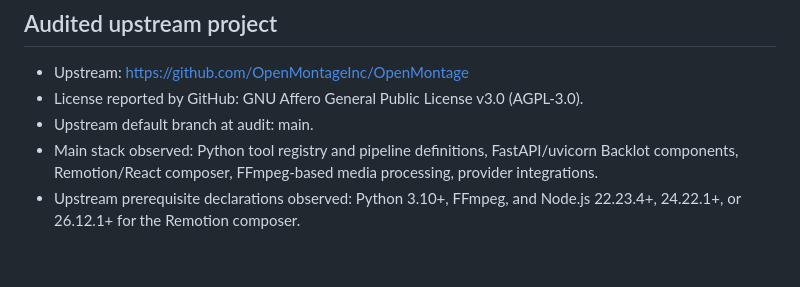
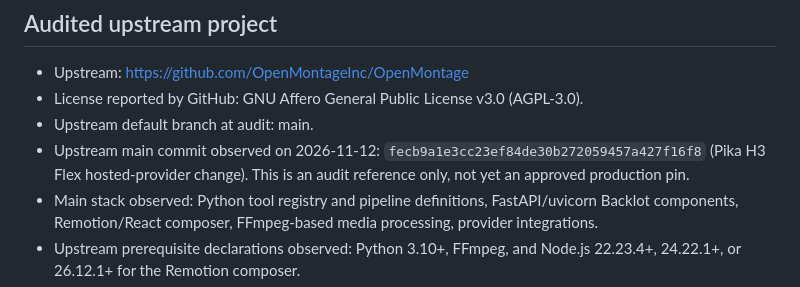
Before and after one commit to viralsadmix-sudo/Rumin-AI-3.0., a Markdown page: docs/OPENMONTAGE_INTEGRATION.md, the part around the change. GitHub-like rendering; blank space fills up the shorter version.

Commit message:
docs: record audited OpenMontage upstream revision

```diff
--- a/docs/OPENMONTAGE_INTEGRATION.md
+++ b/docs/OPENMONTAGE_INTEGRATION.md
@@ -11,6 +11,7 @@ Integrate the real OpenMontage production engine with Rumin AI 3.5 while preserv
 - Upstream: https://github.com/OpenMontageInc/OpenMontage
 - License reported by GitHub: GNU Affero General Public License v3.0 (AGPL-3.0).
 - Upstream default branch at audit: main.
+- Upstream main commit observed on 2026-11-12: `fecb9a1e3cc23ef84de30b272059457a427f16f8` (Pika H3 Flex hosted-provider change). This is an audit reference only, not yet an approved production pin.
 - Main stack observed: Python tool registry and pipeline definitions, FastAPI/uvicorn Backlot components, Remotion/React composer, FFmpeg-based media processing, provider integrations.
 - Upstream prerequisite declarations observed: Python 3.10+, FFmpeg, and Node.js 22.23.4+, 24.22.1+, or 26.12.1+ for the Remotion composer.
 - Relevant pipeline definitions observed: clip-factory, documentary-montage, animated-explainer, localization-dub, podcast-repurpose, screen-demo, and talking-head.
```
